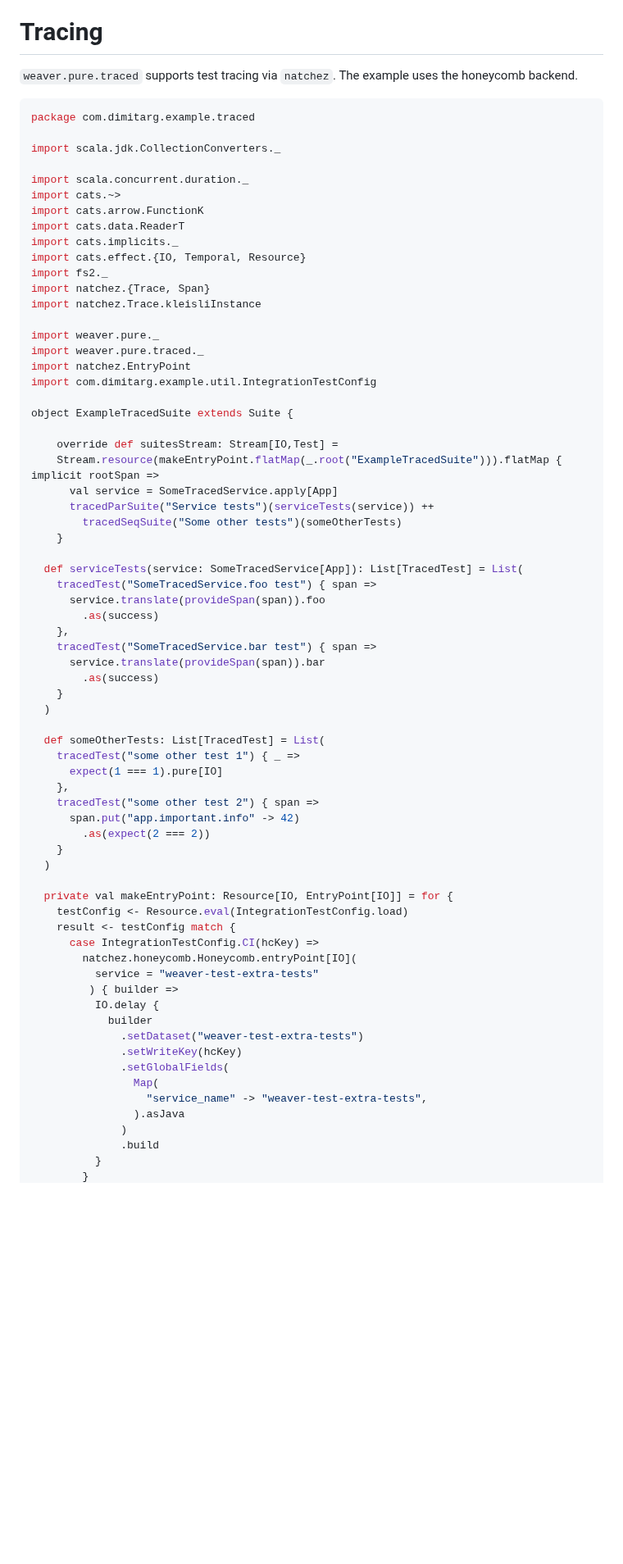
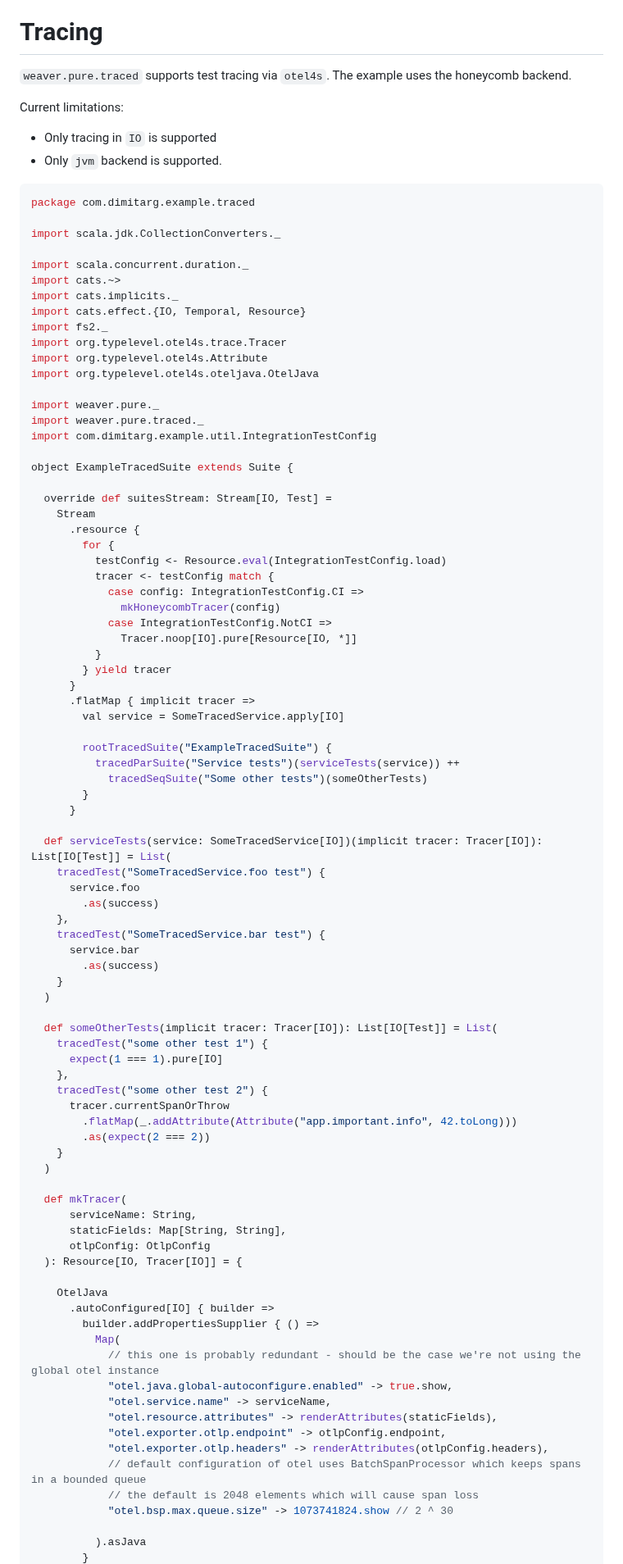
Before and after one commit to dimitarg/weaver-test-extra, a Markdown page: README.md, the part around one of its changes. Shown at 82% size. GitHub-like rendering; blank space fills up the shorter version.

Commit message:
Switch from natchez to otel4s

````diff
--- a/README.md
+++ b/README.md
@@ -306,7 +306,12 @@ Notes:
 
 # Tracing
 
-`weaver.pure.traced` supports test tracing via `natchez`. The example uses the honeycomb backend.
+`weaver.pure.traced` supports test tracing via `otel4s`. The example uses the honeycomb backend.
+
+Current limitations:
+
+- Only tracing in `IO` is supported
+- Only `jvm` backend is supported.
 
 ```scala
 package com.dimitarg.example.traced
@@ -315,65 +320,82 @@ import scala.jdk.CollectionConverters._
 
 import scala.concurrent.duration._
 import cats.~>
-import cats.arrow.FunctionK
-import cats.data.ReaderT
 import cats.implicits._
 import cats.effect.{IO, Temporal, Resource}
 import fs2._
-import natchez.{Trace, Span}
-import natchez.Trace.kleisliInstance
+import org.typelevel.otel4s.trace.Tracer
+import org.typelevel.otel4s.Attribute
+import org.typelevel.otel4s.oteljava.OtelJava
 
 import weaver.pure._
 import weaver.pure.traced._
-import natchez.EntryPoint
 import com.dimitarg.example.util.IntegrationTestConfig
 
 object ExampleTracedSuite extends Suite {
 
-    override def suitesStream: Stream[IO,Test] =
-    Stream.resource(makeEntryPoint.flatMap(_.root("ExampleTracedSuite"))).flatMap { implicit rootSpan =>
-      val service = SomeTracedService.apply[App]
-      tracedParSuite("Service tests")(serviceTests(service)) ++
-        tracedSeqSuite("Some other tests")(someOtherTests)
-    }
+  override def suitesStream: Stream[IO, Test] =
+    Stream
+      .resource {
+        for {
+          testConfig <- Resource.eval(IntegrationTestConfig.load)
+          tracer <- testConfig match {
+            case config: IntegrationTestConfig.CI =>
+              mkHoneycombTracer(config)
+            case IntegrationTestConfig.NotCI =>
+              Tracer.noop[IO].pure[Resource[IO, *]]
+          }
+        } yield tracer
+      }
+      .flatMap { implicit tracer =>
+        val service = SomeTracedService.apply[IO]
 
-  def serviceTests(service: SomeTracedService[App]): List[TracedTest] = List(
-    tracedTest("SomeTracedService.foo test") { span =>
-      service.translate(provideSpan(span)).foo
+        rootTracedSuite("ExampleTracedSuite") {
+          tracedParSuite("Service tests")(serviceTests(service)) ++
+            tracedSeqSuite("Some other tests")(someOtherTests)
+        }
+      }
+
+  def serviceTests(service: SomeTracedService[IO])(implicit tracer: Tracer[IO]): List[IO[Test]] = List(
+    tracedTest("SomeTracedService.foo test") {
+      service.foo
         .as(success)
     },
-    tracedTest("SomeTracedService.bar test") { span =>
-      service.translate(provideSpan(span)).bar
+    tracedTest("SomeTracedService.bar test") {
+      service.bar
         .as(success)
     }
   )
 
-  def someOtherTests: List[TracedTest] = List(
-    tracedTest("some other test 1") { _ =>
+  def someOtherTests(implicit tracer: Tracer[IO]): List[IO[Test]] = List(
+    tracedTest("some other test 1") {
       expect(1 === 1).pure[IO]
     },
-    tracedTest("some other test 2") { span =>
-      span.put("app.important.info" -> 42)
+    tracedTest("some other test 2") {
+      tracer.currentSpanOrThrow
+        .flatMap(_.addAttribute(Attribute("app.important.info", 42.toLong)))
         .as(expect(2 === 2))
     }
   )
 
-  private val makeEntryPoint: Resource[IO, EntryPoint[IO]] = for {
-    testConfig <- Resource.eval(IntegrationTestConfig.load)
-    result <- testConfig match {
-      case IntegrationTestConfig.CI(hcKey) =>
-        natchez.honeycomb.Honeycomb.entryPoint[IO](
-          service = "weaver-test-extra-tests"
-         ) { builder =>
-          IO.delay {
-            builder
-              .setDataset("weaver-test-extra-tests")
-              .setWriteKey(hcKey)
-              .setGlobalFields(
-                Map(
-                  "service_name" -> "weaver-test-extra-tests",
-                ).asJava
-              )
-              .build
-          }
+  def mkTracer(
+      serviceName: String,
+      staticFields: Map[String, String],
+      otlpConfig: OtlpConfig
+  ): Resource[IO, Tracer[IO]] = {
+
+    OtelJava
+      .autoConfigured[IO] { builder =>
+        builder.addPropertiesSupplier { () =>
+          Map(
+            // this one is probably redundant - should be the case we're not using the global otel instance
+            "otel.java.global-autoconfigure.enabled" -> true.show,
+            "otel.service.name" -> serviceName,
+            "otel.resource.attributes" -> renderAttributes(staticFields),
+            "otel.exporter.otlp.endpoint" -> otlpConfig.endpoint,
+            "otel.exporter.otlp.headers" -> renderAttributes(otlpConfig.headers),
+            // default configuration of otel uses BatchSpanProcessor which keeps spans in a bounded queue
+            // the default is 2048 elements which will cause span loss
+            "otel.bsp.max.queue.size" -> 1073741824.show // 2 ^ 30
+
+          ).asJava
         }
````
Also changed, not shown: other parts of README.md (+32 -12 lines), assets/sample-trace.png, 5 other files.
